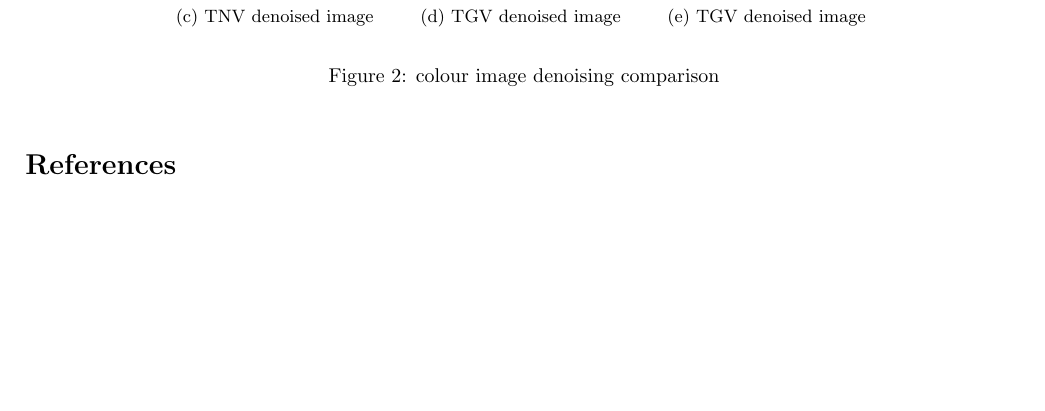
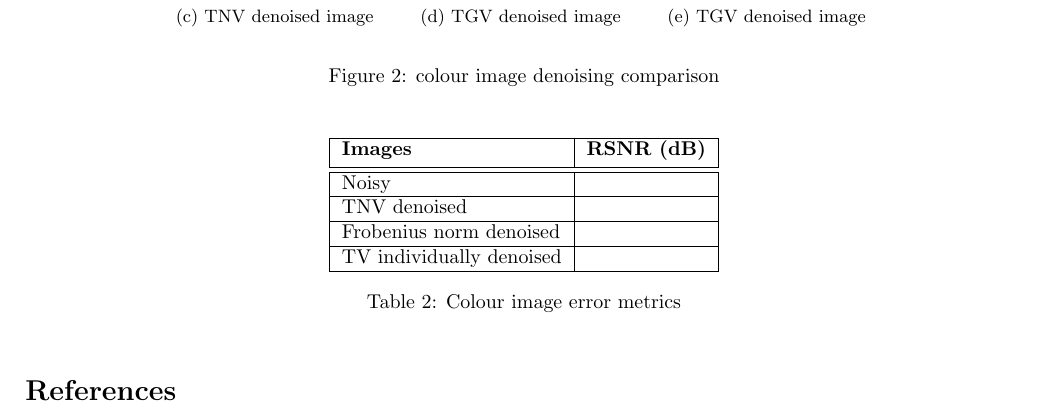
Before and after one commit to tedyiningding/Image-Denoising, a LaTeX document (doc/Image Denoising.tex): part of page 4 of 4, cut so that both start at the same text, the shorter picture padded with empty space. Compiled offline with pdfLaTeX.

Commit message:
Edited the document

```diff
--- a/doc/Image Denoising.tex
+++ b/doc/Image Denoising.tex
@@ -253,6 +253,25 @@ Qualitative results are shown in Figure \ref{fig:colour_comparison}. We also sho
     \label{fig:colour_comparison}
 \end{figure}
 
+\begin{table}[htbp]
+    \centering
+    \begin{tabular}{| l | l | l |}
+        \hline
+        \textbf{Images} & \textbf{RSNR (dB)} \\ [0.5ex]
+        \hline\hline
+        Noisy &  \\
+        \hline
+        TNV denoised &  \\
+        \hline
+        Frobenius norm denoised &  \\
+        \hline
+        TV individually denoised &  \\
+        \hline
+    \end{tabular}
+    \caption{Colour image error metrics}
+    \label{tab:colour_metrics}
+\end{table}
+
 \bibliographystyle{ieeetr}
 \bibliography{bib} \label{bib}
 
```
Also changed, not shown: doc/Image Denoising.tex (2 more changed lines).
